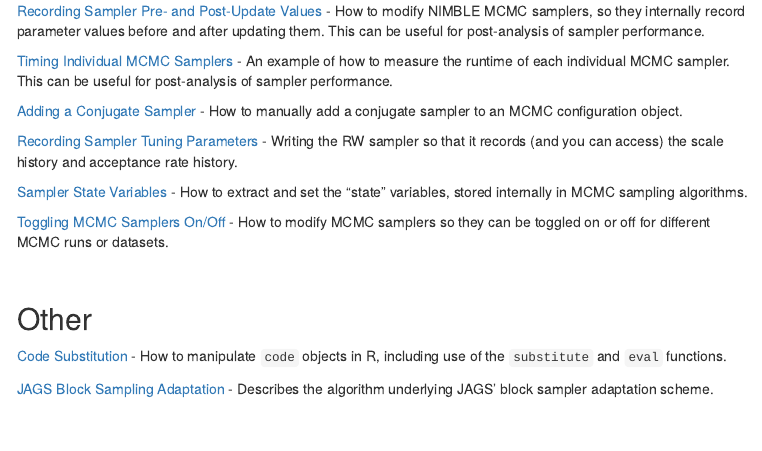
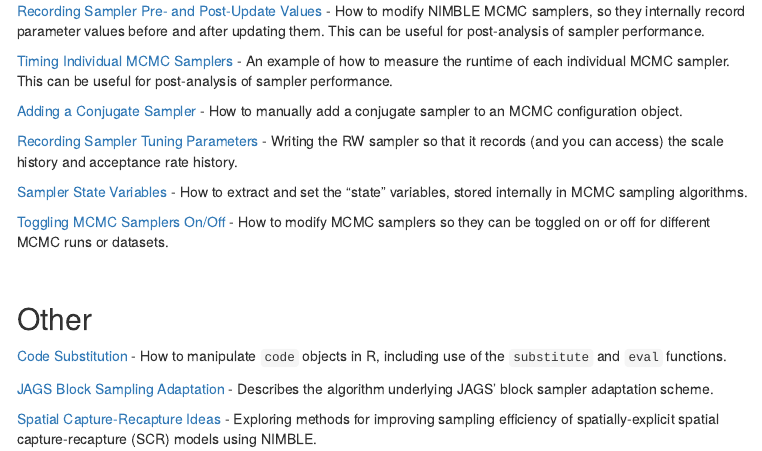
Before and after one commit to danielturek/public, an R Markdown document (nimble_vignettes.Rmd): the page in a window 1100 px wide, from 450 px down. The pictures show the output file nimble_vignettes.html that the author committed with the source, opened offline; menus at the side of the page are left out.

Commit message:
added SCR comparison to vignettes

```diff
--- a/nimble_vignettes.Rmd
+++ b/nimble_vignettes.Rmd
@@ -53,6 +53,10 @@ danielturek.github.io/public/nimble_vignettes.html
 
 <a href="http://danielturek.github.io/public/jags_block_adaptation/jags_block_adaptation.html" target="_blank">JAGS Block Sampling Adaptation</a> - Describes the algorithm underlying JAGS' block sampler adaptation scheme.
 
+<a href="https://nature.berkeley.edu/~pdevalpine/SCR_NIMBLE_ideas/SCR_NIMBLE_ideas.html" target="_blank">Spatial Capture-Recapture Ideas</a> - Exploring methods for improving sampling efficiency of spatially-explicit spatial capture-recapture (SCR) models using NIMBLE.
+
+
+
 
 \
 
```
Also changed, not shown: nimble_vignettes.html.
